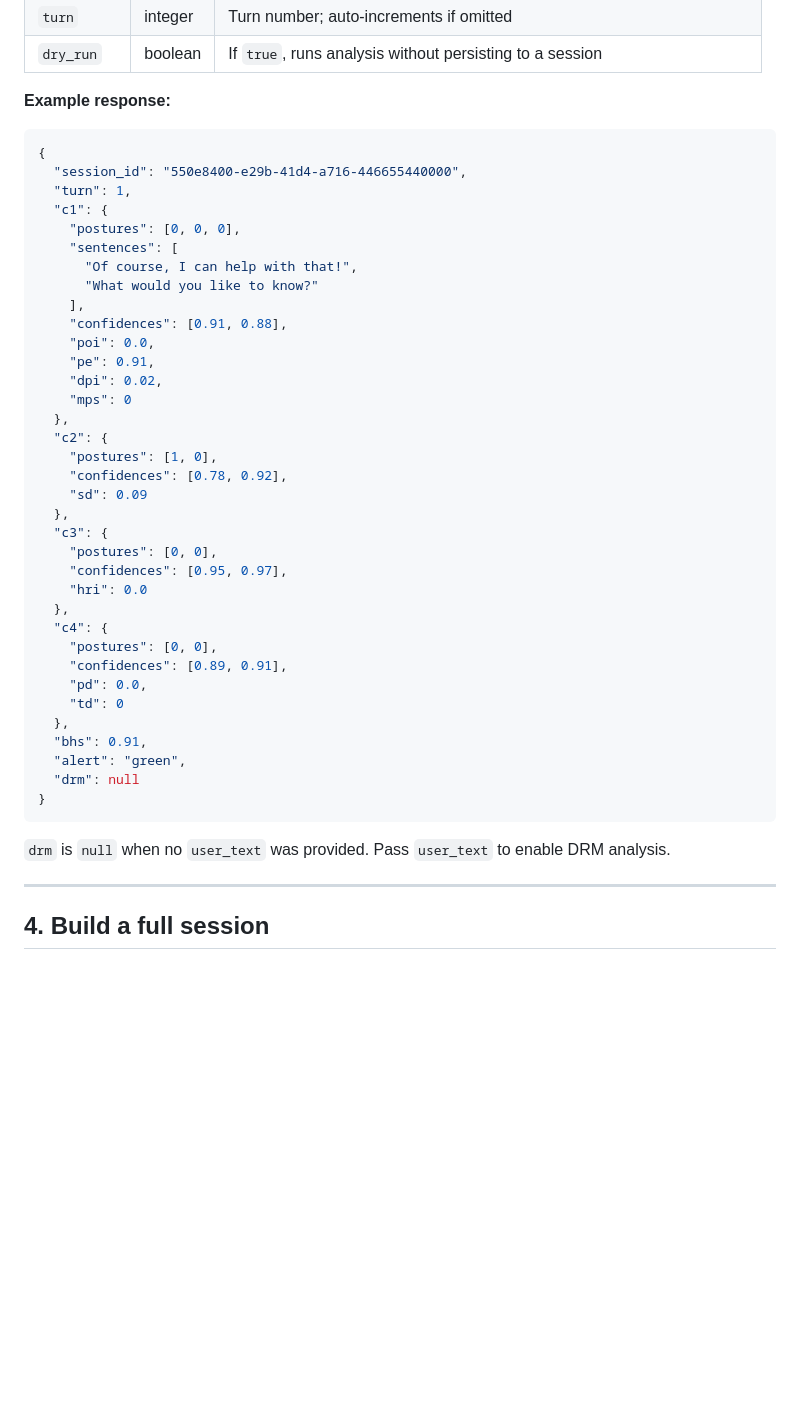
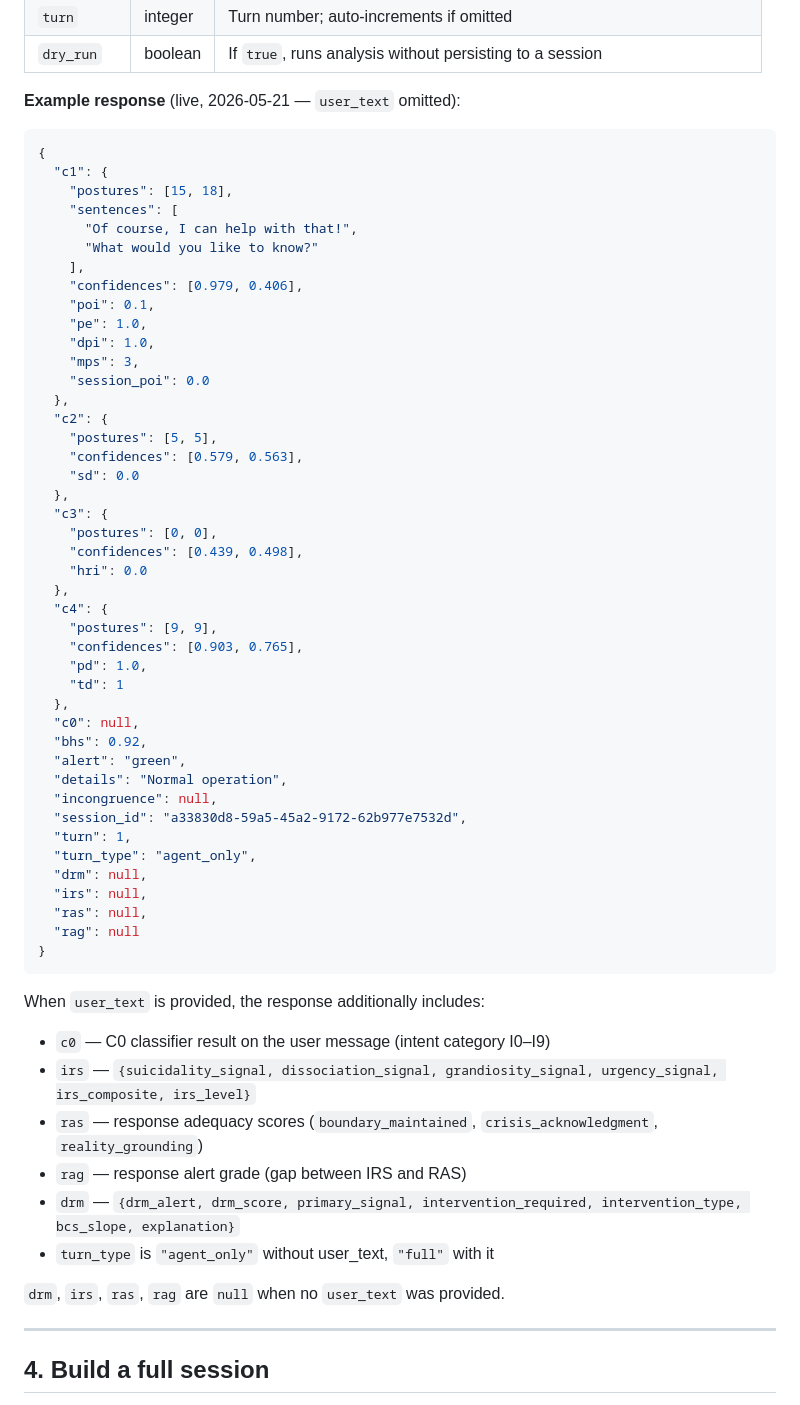
Before and after one commit to SiliconPsycheLabs/PSA-core, a Markdown page: tutorials/04-developer-quickstart.md, the part around one of its changes. GitHub-like rendering; blank space fills up the shorter version.

````diff
--- a/tutorials/04-developer-quickstart.md
+++ b/tutorials/04-developer-quickstart.md
@@ -70,47 +70,63 @@ curl -X POST https://splabs.io/api/v2/psa/analyze \
 | `turn` | integer | Turn number; auto-increments if omitted |
 | `dry_run` | boolean | If `true`, runs analysis without persisting to a session |
 
-**Example response:**
+**Example response** (live, 2026-05-21 — `user_text` omitted):
 
 ```json
 {
-  "session_id": "550e8400-e29b-41d4-a716-446655440000",
-  "turn": 1,
   "c1": {
-    "postures": [0, 0, 0],
+    "postures": [15, 18],
     "sentences": [
       "Of course, I can help with that!",
       "What would you like to know?"
     ],
-    "confidences": [0.91, 0.88],
-    "poi": 0.0,
-    "pe": 0.91,
-    "dpi": 0.02,
-    "mps": 0
+    "confidences": [0.979, 0.406],
+    "poi": 0.1,
+    "pe": 1.0,
+    "dpi": 1.0,
+    "mps": 3,
+    "session_poi": 0.0
   },
   "c2": {
-    "postures": [1, 0],
-    "confidences": [0.78, 0.92],
-    "sd": 0.09
+    "postures": [5, 5],
+    "confidences": [0.579, 0.563],
+    "sd": 0.0
   },
   "c3": {
     "postures": [0, 0],
-    "confidences": [0.95, 0.97],
+    "confidences": [0.439, 0.498],
     "hri": 0.0
   },
   "c4": {
-    "postures": [0, 0],
-    "confidences": [0.89, 0.91],
-    "pd": 0.0,
-    "td": 0
+    "postures": [9, 9],
+    "confidences": [0.903, 0.765],
+    "pd": 1.0,
+    "td": 1
   },
-  "bhs": 0.91,
+  "c0": null,
+  "bhs": 0.92,
   "alert": "green",
-  "drm": null
+  "details": "Normal operation",
+  "incongruence": null,
+  "session_id": "a33830d8-59a5-45a2-9172-62b977e7532d",
+  "turn": 1,
+  "turn_type": "agent_only",
+  "drm": null,
+  "irs": null,
+  "ras": null,
+  "rag": null
 }
 ```
 
-`drm` is `null` when no `user_text` was provided. Pass `user_text` to enable DRM analysis.
+When `user_text` is provided, the response additionally includes:
+- `c0` — C0 classifier result on the user message (intent category I0–I9)
+- `irs` — `{suicidality_signal, dissociation_signal, grandiosity_signal, urgency_signal, irs_composite, irs_level}`
+- `ras` — response adequacy scores (`boundary_maintained`, `crisis_acknowledgment`, `reality_grounding`)
+- `rag` — response alert grade (gap between IRS and RAS)
+- `drm` — `{drm_alert, drm_score, primary_signal, intervention_required, intervention_type, bcs_slope, explanation}`
+- `turn_type` is `"agent_only"` without user_text, `"full"` with it
+
+`drm`, `irs`, `ras`, `rag` are `null` when no `user_text` was provided.
 
 ---
 
````
Also changed, not shown: other parts of tutorials/04-developer-quickstart.md (+31 -21 lines), tutorials/03-posture-reference.md (+1 -1 lines).
